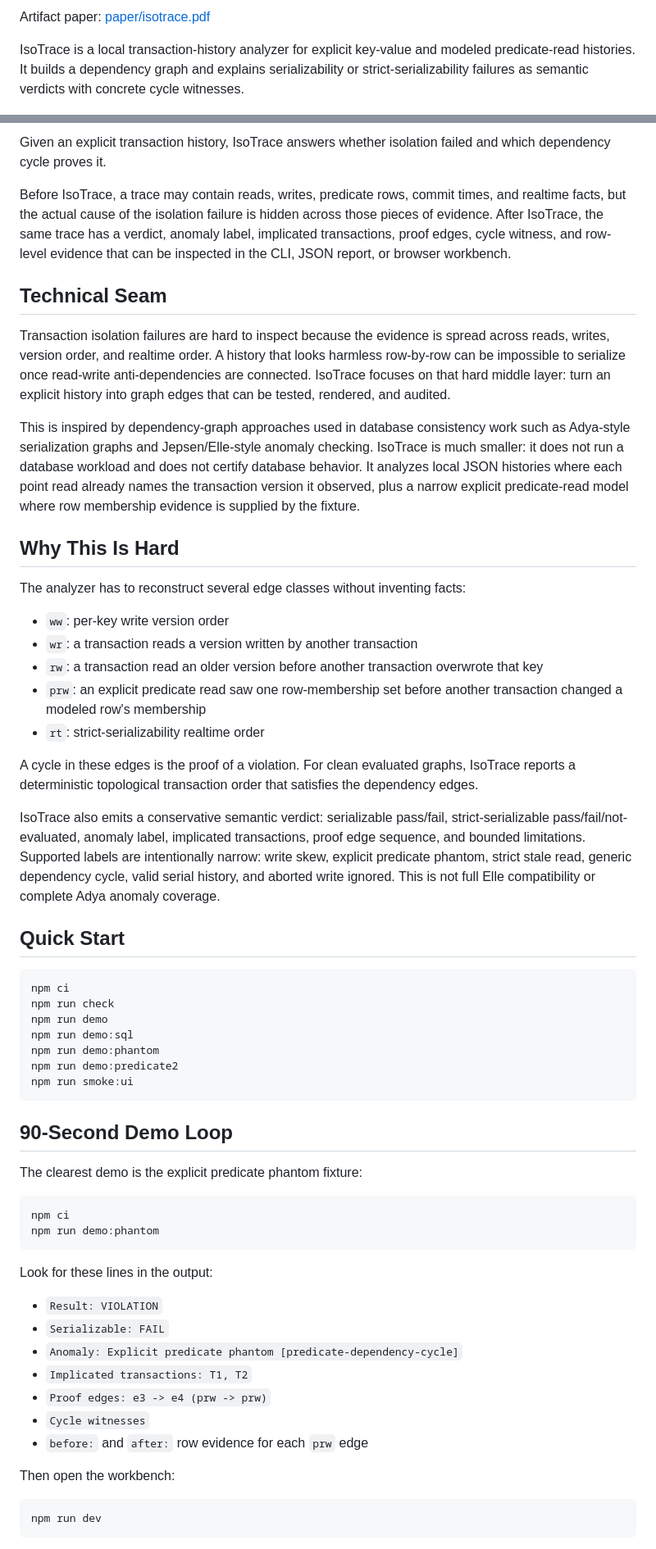
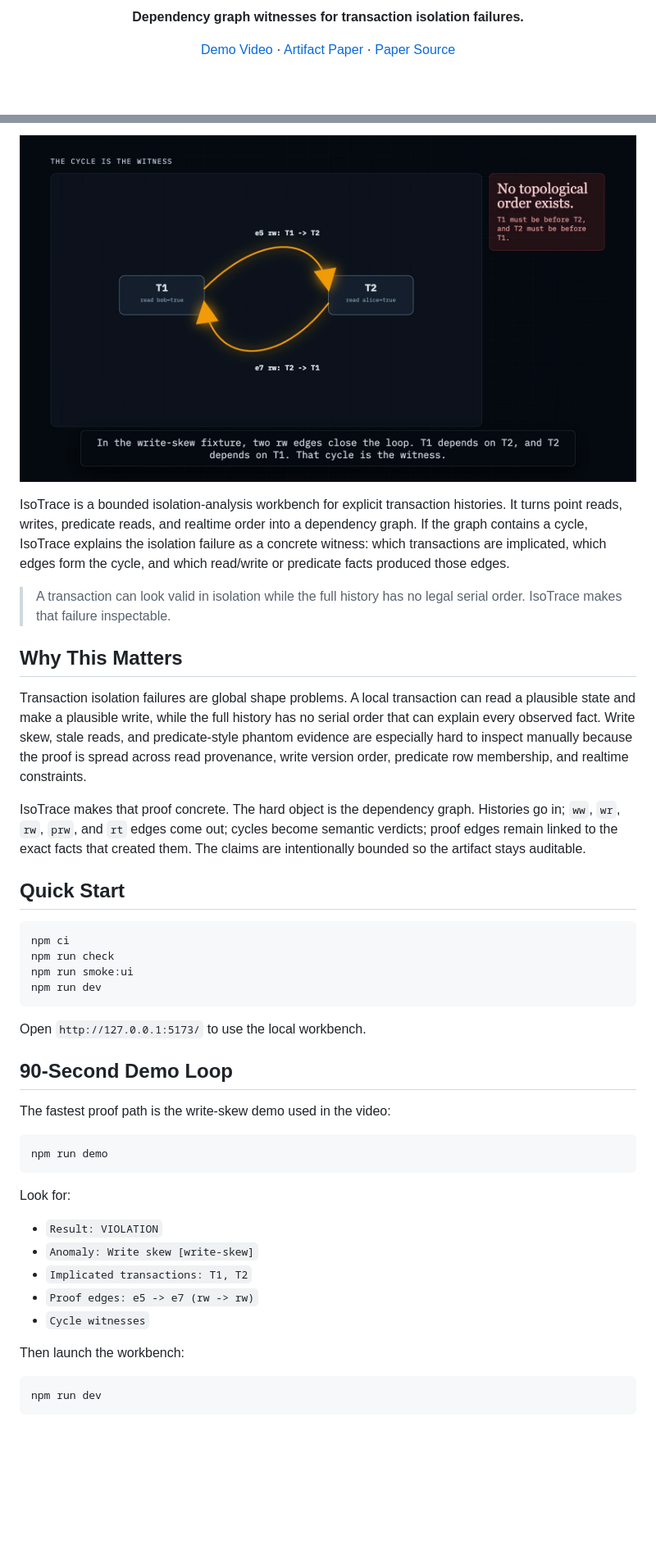
Before and after one commit to Taz33m/isotrace, a Markdown page: README.md, 2 parts joined by grey strips. Shown at 82% size. Rendered like a GitHub page; pictures changed too: assets/isotrace-preview.png (added); blank space fills up the shorter version.

````diff
--- a/README.md
+++ b/README.md
@@ -5,5 +4,11 @@
 
-Artifact paper: [paper/isotrace.pdf](paper/isotrace.pdf)
+<p align="center">
+  <strong>Dependency graph witnesses for transaction isolation failures.</strong>
+</p>
 
-IsoTrace is a local transaction-history analyzer for explicit key-value and modeled predicate-read histories. It builds a dependency graph and explains serializability or strict-serializability failures as semantic verdicts with concrete cycle witnesses.
+<p align="center">
+  <a href="https://youtu.be/C0MLM3jucMY">Demo Video</a> ·
+  <a href="paper/isotrace.pdf">Artifact Paper</a> ·
+  <a href="paper/isotrace.tex">Paper Source</a>
+</p>
 
@@ -11,60 +24,48 @@ IsoTrace is a local transaction-history analyzer for explicit key-value and mode
 
-Given an explicit transaction history, IsoTrace answers whether isolation failed and which dependency cycle proves it.
+<p align="center">
+  <a href="https://youtu.be/C0MLM3jucMY">
+    <img src="assets/isotrace-preview.png" alt="IsoTrace dependency cycle demo preview" width="780" />
+  </a>
+</p>
 
-Before IsoTrace, a trace may contain reads, writes, predicate rows, commit times, and realtime facts, but the actual cause of the isolation failure is hidden across those pieces of evidence. After IsoTrace, the same trace has a verdict, anomaly label, implicated transactions, proof edges, cycle witness, and row-level evidence that can be inspected in the CLI, JSON report, or browser workbench.
+IsoTrace is a bounded isolation-analysis workbench for explicit transaction histories. It turns point reads, writes, predicate reads, and realtime order into a dependency graph. If the graph contains a cycle, IsoTrace explains the isolation failure as a concrete witness: which transactions are implicated, which edges form the cycle, and which read/write or predicate facts produced those edges.
 
-## Technical Seam
+> A transaction can look valid in isolation while the full history has no legal serial order. IsoTrace makes that failure inspectable.
 
-Transaction isolation failures are hard to inspect because the evidence is spread across reads, writes, version order, and realtime order. A history that looks harmless row-by-row can be impossible to serialize once read-write anti-dependencies are connected. IsoTrace focuses on that hard middle layer: turn an explicit history into graph edges that can be tested, rendered, and audited.
+## Why This Matters
 
-This is inspired by dependency-graph approaches used in database consistency work such as Adya-style serialization graphs and Jepsen/Elle-style anomaly checking. IsoTrace is much smaller: it does not run a database workload and does not certify database behavior. It analyzes local JSON histories where each point read already names the transaction version it observed, plus a narrow explicit predicate-read model where row membership evidence is supplied by the fixture.
+Transaction isolation failures are global shape problems. A local transaction can read a plausible state and make a plausible write, while the full history has no serial order that can explain every observed fact. Write skew, stale reads, and predicate-style phantom evidence are especially hard to inspect manually because the proof is spread across read provenance, write version order, predicate row membership, and realtime constraints.
 
-## Why This Is Hard
-
-The analyzer has to reconstruct several edge classes without inventing facts:
-
-- `ww`: per-key write version order
-- `wr`: a transaction reads a version written by another transaction
-- `rw`: a transaction read an older version before another transaction overwrote that key
-- `prw`: an explicit predicate read saw one row-membership set before another transaction changed a modeled row's membership
-- `rt`: strict-serializability realtime order
-
-A cycle in these edges is the proof of a violation. For clean evaluated graphs, IsoTrace reports a deterministic topological transaction order that satisfies the dependency edges.
-
-IsoTrace also emits a conservative semantic verdict: serializable pass/fail, strict-serializable pass/fail/not-evaluated, anomaly label, implicated transactions, proof edge sequence, and bounded limitations. Supported labels are intentionally narrow: write skew, explicit predicate phantom, strict stale read, generic dependency cycle, valid serial history, and aborted write ignored. This is not full Elle compatibility or complete Adya anomaly coverage.
+IsoTrace makes that proof concrete. The hard object is the dependency graph. Histories go in; `ww`, `wr`, `rw`, `prw`, and `rt` edges come out; cycles become semantic verdicts; proof edges remain linked to the exact facts that created them. The claims are intentionally bounded so the artifact stays auditable.
 
 ## Quick Start
 
 ```bash
 npm ci
 npm run check
-npm run demo
-npm run demo:sql
-npm run demo:phantom
-npm run demo:predicate2
 npm run smoke:ui
+npm run dev
 ```
+
+Open `http://127.0.0.1:5173/` to use the local workbench.
 
 ## 90-Second Demo Loop
 
-The clearest demo is the explicit predicate phantom fixture:
+The fastest proof path is the write-skew demo used in the video:
 
 ```bash
-npm ci
-npm run demo:phantom
+npm run demo
 ```
 
-Look for these lines in the output:
+Look for:
 
 - `Result: VIOLATION`
-- `Serializable: FAIL`
-- `Anomaly: Explicit predicate phantom [predicate-dependency-cycle]`
+- `Anomaly: Write skew [write-skew]`
 - `Implicated transactions: T1, T2`
-- `Proof edges: e3 -> e4 (prw -> prw)`
+- `Proof edges: e5 -> e7 (rw -> rw)`
 - `Cycle witnesses`
-- `before:` and `after:` row evidence for each `prw` edge
 
-Then open the workbench:
+Then launch the workbench:
 
 ```bash
 npm run dev
````
Also changed, not shown: other parts of README.md (+168 -129 lines).
